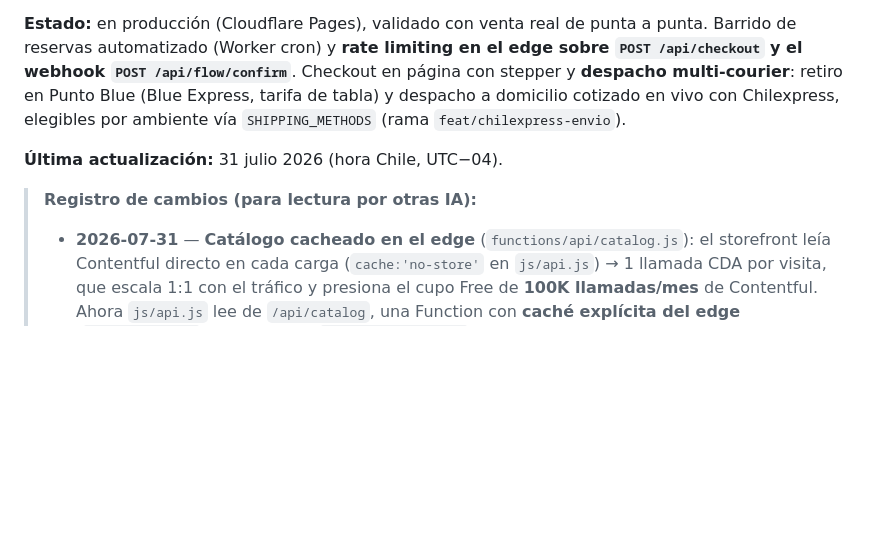
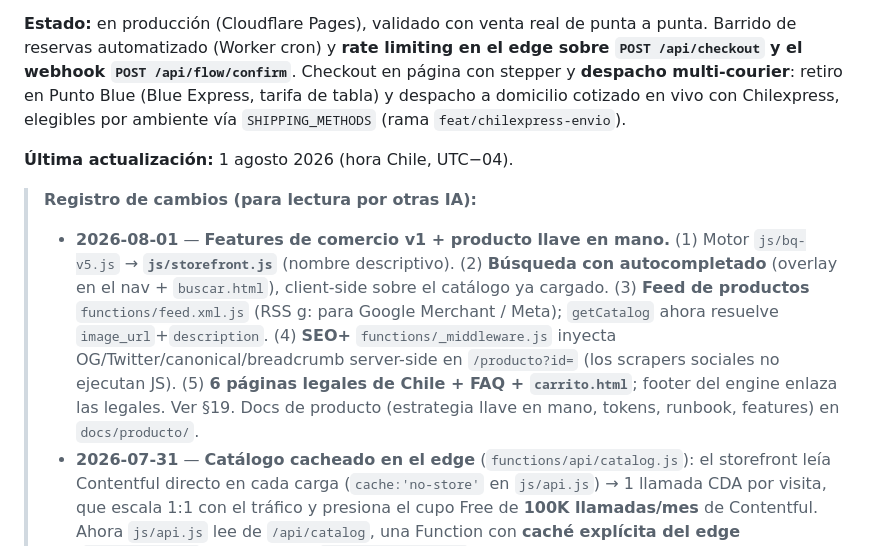
Before and after one commit to pauloski/black-cuack-studio, a Markdown page: ARCHITECTURE.md, the part around one of its changes. Rendered like a GitHub page; blank space fills up the shorter version.

```diff
--- a/ARCHITECTURE.md
+++ b/ARCHITECTURE.md
@@ -11,9 +11,19 @@ Checkout en página con stepper y **despacho multi-courier**: retiro en Punto Bl
 (Blue Express, tarifa de tabla) y despacho a domicilio cotizado en vivo con
 Chilexpress, elegibles por ambiente vía `SHIPPING_METHODS` (rama `feat/chilexpress-envio`).
 
-**Última actualización:** 31 julio 2026 (hora Chile, UTC−04).
+**Última actualización:** 1 agosto 2026 (hora Chile, UTC−04).
 
 > **Registro de cambios (para lectura por otras IA):**
+> - **2026-08-01** — **Features de comercio v1 + producto llave en mano.** (1) Motor
+>   `js/bq-v5.js` → **`js/storefront.js`** (nombre descriptivo). (2) **Búsqueda con
+>   autocompletado** (overlay en el nav + `buscar.html`), client-side sobre el
+>   catálogo ya cargado. (3) **Feed de productos** `functions/feed.xml.js` (RSS g:
+>   para Google Merchant / Meta); `getCatalog` ahora resuelve `image_url`+`description`.
+>   (4) **SEO+** `functions/_middleware.js` inyecta OG/Twitter/canonical/breadcrumb
+>   server-side en `/producto?id=` (los scrapers sociales no ejecutan JS). (5) **6
+>   páginas legales de Chile + FAQ + `carrito.html`**; footer del engine enlaza las
+>   legales. Ver §19. Docs de producto (estrategia llave en mano, tokens, runbook,
+>   features) en `docs/producto/`.
 > - **2026-07-31** — **Catálogo cacheado en el edge** (`functions/api/catalog.js`):
 >   el storefront leía Contentful directo en cada carga (`cache:'no-store'` en
 >   `js/api.js`) → 1 llamada CDA por visita, que escala 1:1 con el tráfico y presiona
```
Also changed, not shown: other parts of ARCHITECTURE.md (+45 -0 lines), docs/producto/FEATURES-V1.md (+21 -9 lines).
